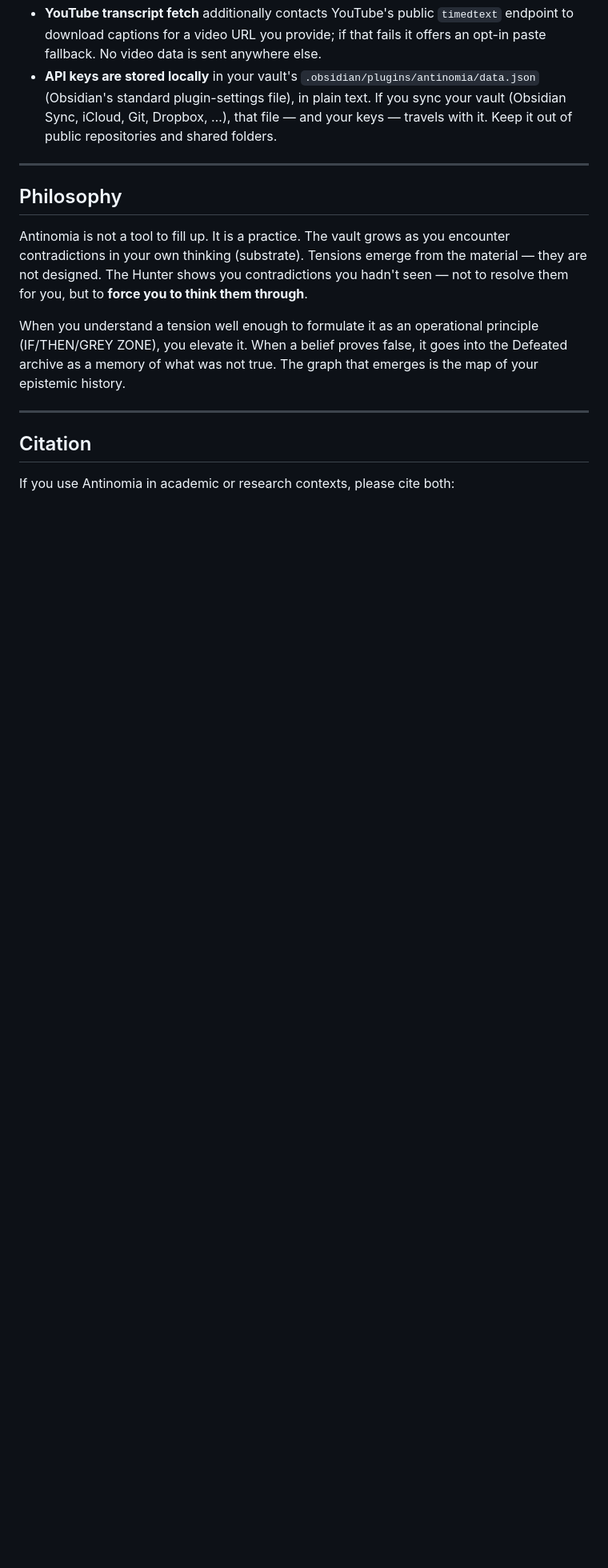
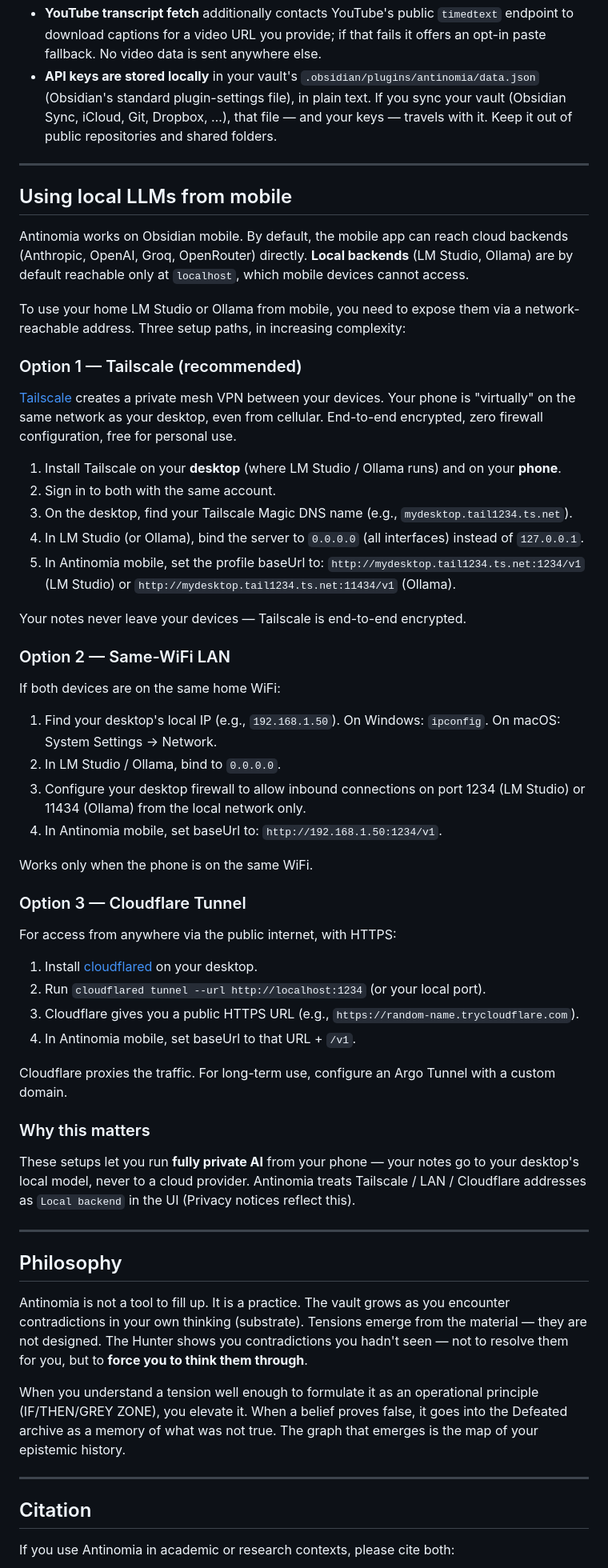
Before and after one commit to demartinogiuseppe/antinomia, a Markdown page: README.md, the part around the change. Shown at 80% size. Drawn GitHub-style; blank space fills up the shorter version.

Commit message:
docs(mobile): README section — using local LLMs from mobile (Tailscale/LAN/Cloudflare)

```diff
--- a/README.md
+++ b/README.md
@@ -126,6 +126,52 @@ Antinomia makes **no autonomous network requests** and contains **no telemetry,
 
 ---
 
+## Using local LLMs from mobile
+
+Antinomia works on Obsidian mobile. By default, the mobile app can reach cloud backends (Anthropic, OpenAI, Groq, OpenRouter) directly. **Local backends** (LM Studio, Ollama) are by default reachable only at `localhost`, which mobile devices cannot access.
+
+To use your home LM Studio or Ollama from mobile, you need to expose them via a network-reachable address. Three setup paths, in increasing complexity:
+
+### Option 1 — Tailscale (recommended)
+
+[Tailscale](https://tailscale.com) creates a private mesh VPN between your devices. Your phone is "virtually" on the same network as your desktop, even from cellular. End-to-end encrypted, zero firewall configuration, free for personal use.
+
+1. Install Tailscale on your **desktop** (where LM Studio / Ollama runs) and on your **phone**.
+2. Sign in to both with the same account.
+3. On the desktop, find your Tailscale Magic DNS name (e.g., `mydesktop.tail1234.ts.net`).
+4. In LM Studio (or Ollama), bind the server to `0.0.0.0` (all interfaces) instead of `127.0.0.1`.
+5. In Antinomia mobile, set the profile baseUrl to: `http://mydesktop.tail1234.ts.net:1234/v1` (LM Studio) or `http://mydesktop.tail1234.ts.net:11434/v1` (Ollama).
+
+Your notes never leave your devices — Tailscale is end-to-end encrypted.
+
+### Option 2 — Same-WiFi LAN
+
+If both devices are on the same home WiFi:
+
+1. Find your desktop's local IP (e.g., `192.168.1.50`). On Windows: `ipconfig`. On macOS: System Settings → Network.
+2. In LM Studio / Ollama, bind to `0.0.0.0`.
+3. Configure your desktop firewall to allow inbound connections on port 1234 (LM Studio) or 11434 (Ollama) from the local network only.
+4. In Antinomia mobile, set baseUrl to: `http://192.168.1.50:1234/v1`.
+
+Works only when the phone is on the same WiFi.
+
+### Option 3 — Cloudflare Tunnel
+
+For access from anywhere via the public internet, with HTTPS:
+
+1. Install [cloudflared](https://github.com/cloudflare/cloudflared) on your desktop.
+2. Run `cloudflared tunnel --url http://localhost:1234` (or your local port).
+3. Cloudflare gives you a public HTTPS URL (e.g., `https://random-name.trycloudflare.com`).
+4. In Antinomia mobile, set baseUrl to that URL + `/v1`.
+
+Cloudflare proxies the traffic. For long-term use, configure an Argo Tunnel with a custom domain.
+
+### Why this matters
+
+These setups let you run **fully private AI** from your phone — your notes go to your desktop's local model, never to a cloud provider. Antinomia treats Tailscale / LAN / Cloudflare addresses as `Local backend` in the UI (Privacy notices reflect this).
+
+---
+
 ## Philosophy
 
 Antinomia is not a tool to fill up. It is a practice. The vault grows as you encounter contradictions in your own thinking (substrate). Tensions emerge from the material — they are not designed. The Hunter shows you contradictions you hadn't seen — not to resolve them for you, but to **force you to think them through**.
```
